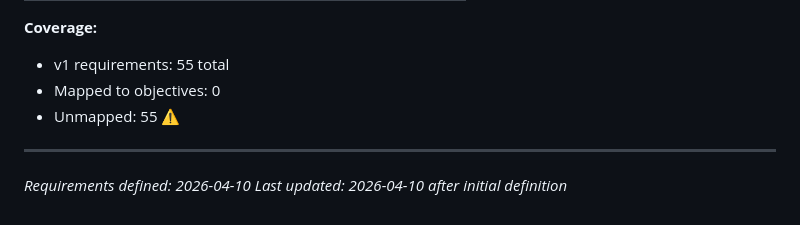
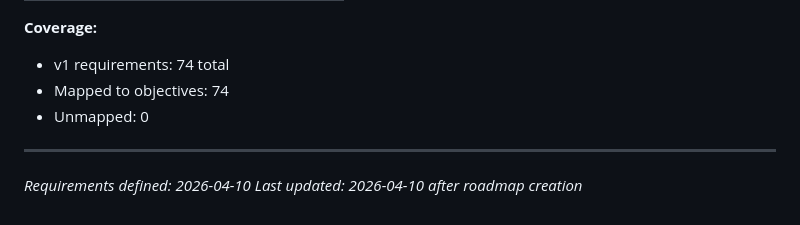
Before and after one commit to AO-Cyber-Systems/navigators, a Markdown page: .planning/REQUIREMENTS.md, the part around one of its changes. GitHub-like rendering.

```diff
--- a/.planning/REQUIREMENTS.md
+++ b/.planning/REQUIREMENTS.md
@@ -166,9 +239,9 @@ Deferred to future release. Tracked but not in current roadmap.
 
 **Coverage:**
-- v1 requirements: 55 total
-- Mapped to objectives: 0
-- Unmapped: 55 ⚠️
+- v1 requirements: 74 total
+- Mapped to objectives: 74
+- Unmapped: 0
 
 ---
 *Requirements defined: 2026-04-10*
-*Last updated: 2026-04-10 after initial definition*
+*Last updated: 2026-04-10 after roadmap creation*
```
Also changed, not shown: other parts of .planning/REQUIREMENTS.md (+74 -1 lines), .planning/ROADMAP.md (added, +210 -0 lines), .planning/STATE.md (added, +63 -0 lines).
